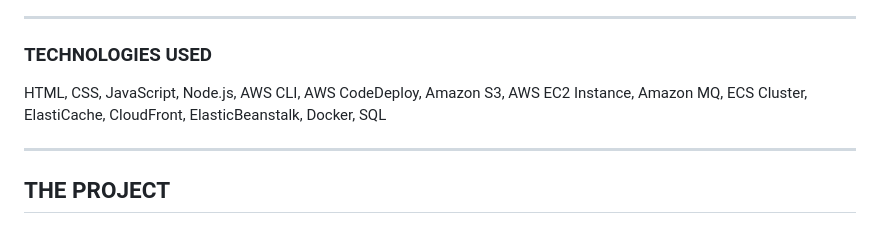
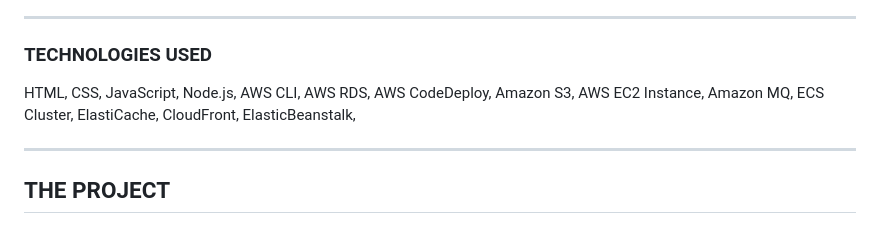
Before and after one commit to debbycorner/Cloud-Native, a Markdown page: README.md, the part around the change. GitHub-like rendering.

```diff
--- a/README.md
+++ b/README.md
@@ -57,7 +57,7 @@ ________________________________________________________________________________
 <h3> TECHNOLOGIES USED </h3>
 
 
-HTML, CSS, JavaScript, Node.js, AWS CLI, AWS CodeDeploy, Amazon S3, AWS EC2 Instance, Amazon MQ, ECS Cluster, ElastiCache, CloudFront, ElasticBeanstalk, Docker, SQL
+HTML, CSS, JavaScript, Node.js, AWS CLI, AWS RDS, AWS CodeDeploy, Amazon S3, AWS EC2 Instance, Amazon MQ, ECS Cluster, ElastiCache, CloudFront, ElasticBeanstalk,
 
 ___________________________________________________________________________________________________________________________________________________________________
 
```
